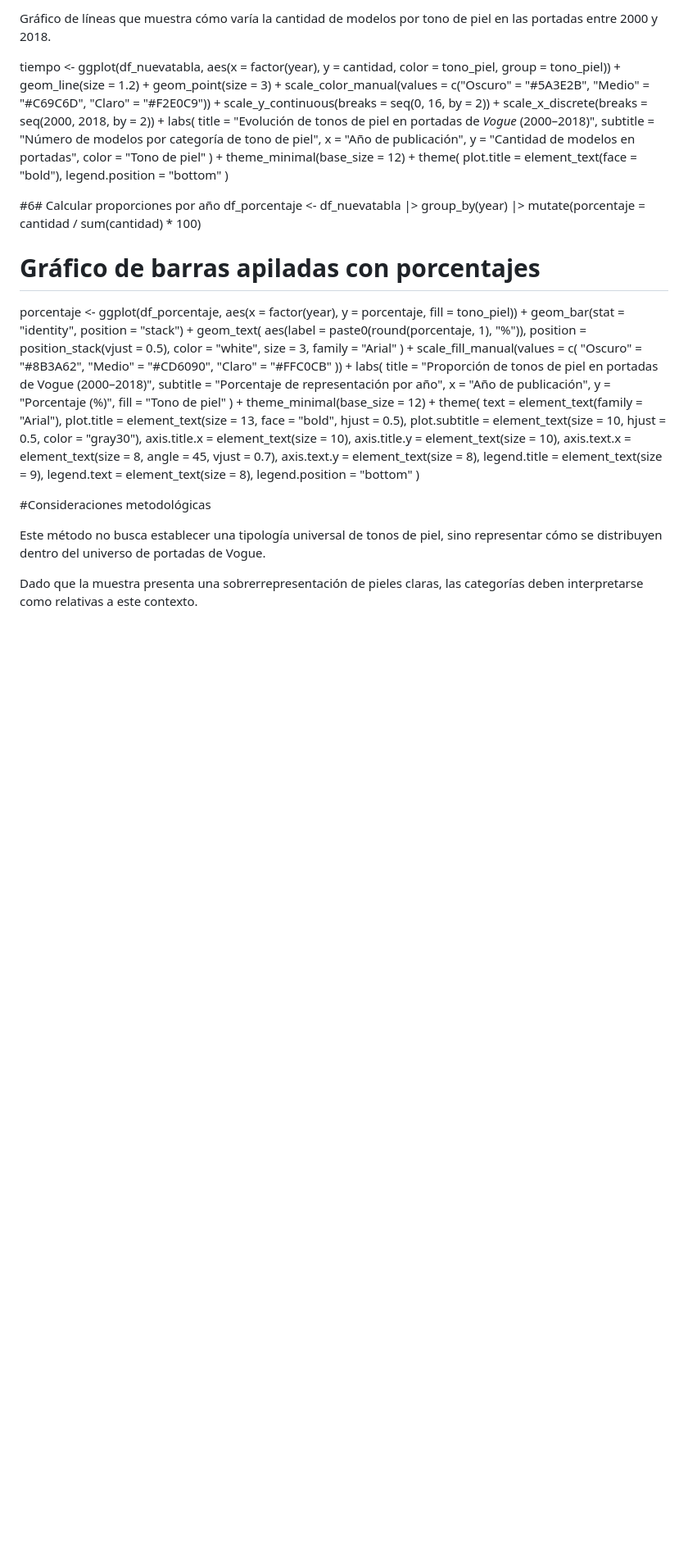
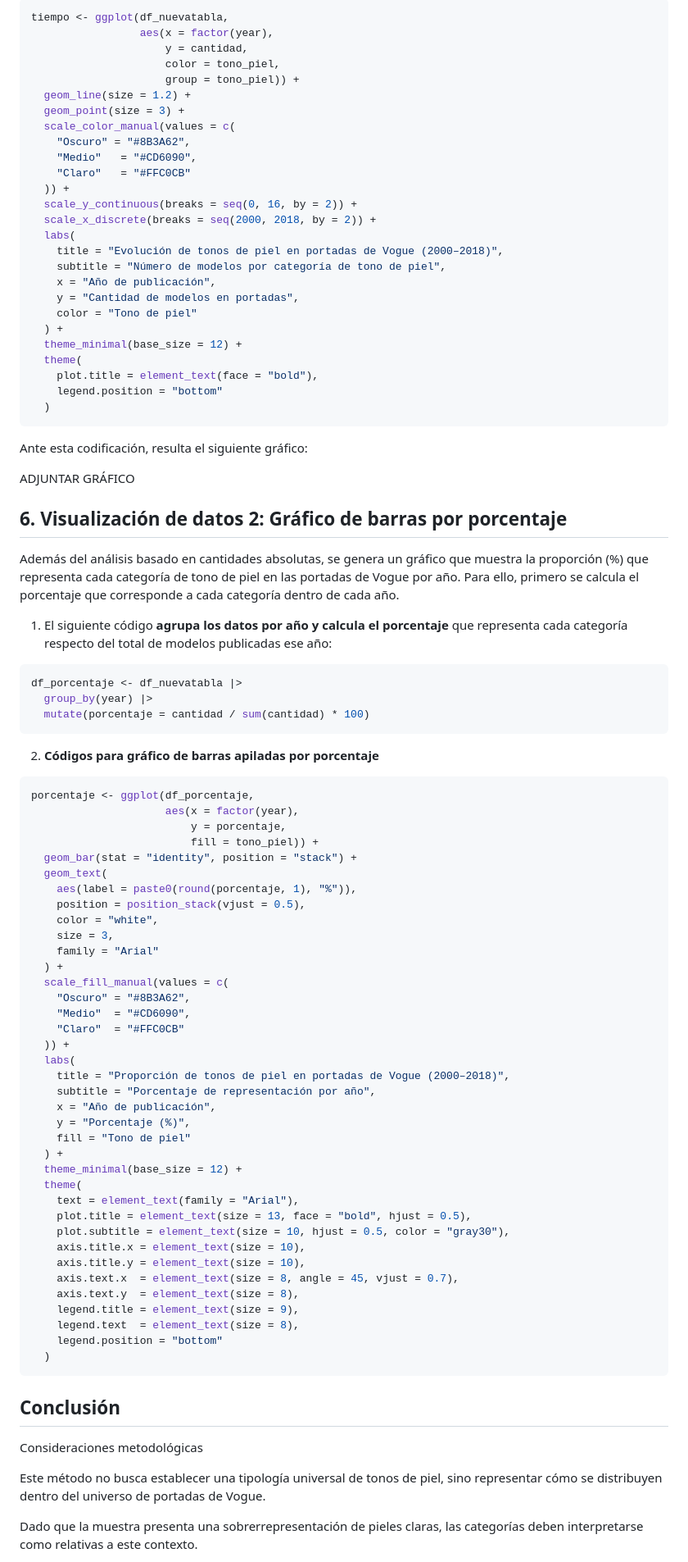
Before and after one commit to alanisrom/Tarea2_vogue, a Markdown page: README.md, the part around one of its changes. Shown at 82% size. Rendered like a GitHub page; blank space fills up the shorter version.

Commit message:
Initial commit

````diff
--- a/README.md
+++ b/README.md
@@ -110,15 +118,94 @@ head(df_nuevatabla)
 
-Gráfico de líneas que muestra cómo varía la cantidad de modelos por tono de piel en las portadas entre 2000 y 2018.
+``` r
+tiempo <- ggplot(df_nuevatabla,
+                 aes(x = factor(year),
+                     y = cantidad,
+                     color = tono_piel,
+                     group = tono_piel)) +
+  geom_line(size = 1.2) +
+  geom_point(size = 3) +
+  scale_color_manual(values = c(
+    "Oscuro" = "#8B3A62",
+    "Medio"   = "#CD6090",
+    "Claro"   = "#FFC0CB"
+  )) +
+  scale_y_continuous(breaks = seq(0, 16, by = 2)) +
+  scale_x_discrete(breaks = seq(2000, 2018, by = 2)) +
+  labs(
+    title = "Evolución de tonos de piel en portadas de Vogue (2000–2018)",
+    subtitle = "Número de modelos por categoría de tono de piel",
+    x = "Año de publicación",
+    y = "Cantidad de modelos en portadas",
+    color = "Tono de piel"
+  ) +
+  theme_minimal(base_size = 12) +
+  theme(
+    plot.title = element_text(face = "bold"),
+    legend.position = "bottom"
+  )
+```
 
-tiempo \<- ggplot(df_nuevatabla, aes(x = factor(year), y = cantidad, color = tono_piel, group = tono_piel)) + geom_line(size = 1.2) + geom_point(size = 3) + scale_color_manual(values = c("Oscuro" = "#5A3E2B", "Medio" = "#C69C6D", "Claro" = "#F2E0C9")) + scale_y_continuous(breaks = seq(0, 16, by = 2)) + scale_x_discrete(breaks = seq(2000, 2018, by = 2)) + labs( title = "Evolución de tonos de piel en portadas de *Vogue* (2000–2018)", subtitle = "Número de modelos por categoría de tono de piel", x = "Año de publicación", y = "Cantidad de modelos en portadas", color = "Tono de piel" ) + theme_minimal(base_size = 12) + theme( plot.title = element_text(face = "bold"), legend.position = "bottom" )
+Ante esta codificación, resulta el siguiente gráfico:
 
-#6# Calcular proporciones por año df_porcentaje \<- df_nuevatabla \|\> group_by(year) \|\> mutate(porcentaje = cantidad / sum(cantidad) \* 100)
+ADJUNTAR GRÁFICO
 
-# Gráfico de barras apiladas con porcentajes
+## 6. Visualización de datos 2: Gráfico de barras por porcentaje
 
-porcentaje \<- ggplot(df_porcentaje, aes(x = factor(year), y = porcentaje, fill = tono_piel)) + geom_bar(stat = "identity", position = "stack") + geom_text( aes(label = paste0(round(porcentaje, 1), "%")), position = position_stack(vjust = 0.5), color = "white", size = 3, family = "Arial" ) + scale_fill_manual(values = c( "Oscuro" = "#8B3A62", "Medio" = "#CD6090", "Claro" = "#FFC0CB" )) + labs( title = "Proporción de tonos de piel en portadas de Vogue (2000–2018)", subtitle = "Porcentaje de representación por año", x = "Año de publicación", y = "Porcentaje (%)", fill = "Tono de piel" ) + theme_minimal(base_size = 12) + theme( text = element_text(family = "Arial"), plot.title = element_text(size = 13, face = "bold", hjust = 0.5), plot.subtitle = element_text(size = 10, hjust = 0.5, color = "gray30"), axis.title.x = element_text(size = 10), axis.title.y = element_text(size = 10), axis.text.x = element_text(size = 8, angle = 45, vjust = 0.7), axis.text.y = element_text(size = 8), legend.title = element_text(size = 9), legend.text = element_text(size = 8), legend.position = "bottom" )
+Además del análisis basado en cantidades absolutas, se genera un gráfico que muestra la proporción (%) que representa cada categoría de tono de piel en las portadas de Vogue por año. Para ello, primero se calcula el porcentaje que corresponde a cada categoría dentro de cada año.
 
-#Consideraciones metodológicas
+1.  El siguiente código **agrupa los datos por año y calcula el porcentaje** que representa cada categoría respecto del total de modelos publicadas ese año:
+
+``` r
+df_porcentaje <- df_nuevatabla |>
+  group_by(year) |>
+  mutate(porcentaje = cantidad / sum(cantidad) * 100)
+```
+
+2.  **Códigos para gráfico de barras apiladas por porcentaje**
+
+``` r
+porcentaje <- ggplot(df_porcentaje,
+                     aes(x = factor(year),
+                         y = porcentaje,
+                         fill = tono_piel)) +
+  geom_bar(stat = "identity", position = "stack") +
+  geom_text(
+    aes(label = paste0(round(porcentaje, 1), "%")),
+    position = position_stack(vjust = 0.5),
+    color = "white",
+    size = 3,
+    family = "Arial"
+  ) +
+  scale_fill_manual(values = c(
+    "Oscuro" = "#8B3A62",
+    "Medio"  = "#CD6090",
+    "Claro"  = "#FFC0CB"
+  )) +
+  labs(
+    title = "Proporción de tonos de piel en portadas de Vogue (2000–2018)",
+    subtitle = "Porcentaje de representación por año",
+    x = "Año de publicación",
+    y = "Porcentaje (%)",
+    fill = "Tono de piel"
+  ) +
+  theme_minimal(base_size = 12) +
+  theme(
+    text = element_text(family = "Arial"),
+    plot.title = element_text(size = 13, face = "bold", hjust = 0.5),
+    plot.subtitle = element_text(size = 10, hjust = 0.5, color = "gray30"),
+    axis.title.x = element_text(size = 10),
+    axis.title.y = element_text(size = 10),
+    axis.text.x  = element_text(size = 8, angle = 45, vjust = 0.7),
+    axis.text.y  = element_text(size = 8),
+    legend.title = element_text(size = 9),
+    legend.text  = element_text(size = 8),
+    legend.position = "bottom"
+  )
+```
+
+## Conclusión
+
+Consideraciones metodológicas
 
 Este método no busca establecer una tipología universal de tonos de piel, sino representar cómo se distribuyen dentro del universo de portadas de Vogue.
 
````
Also changed, not shown: other parts of README.md (+29 -21 lines).
